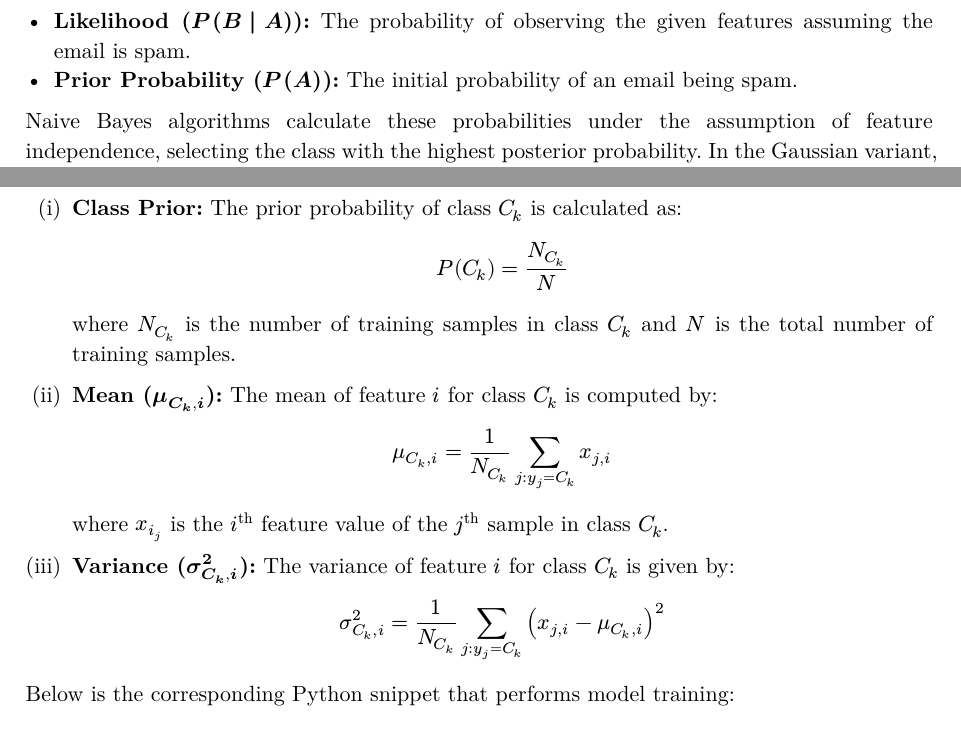
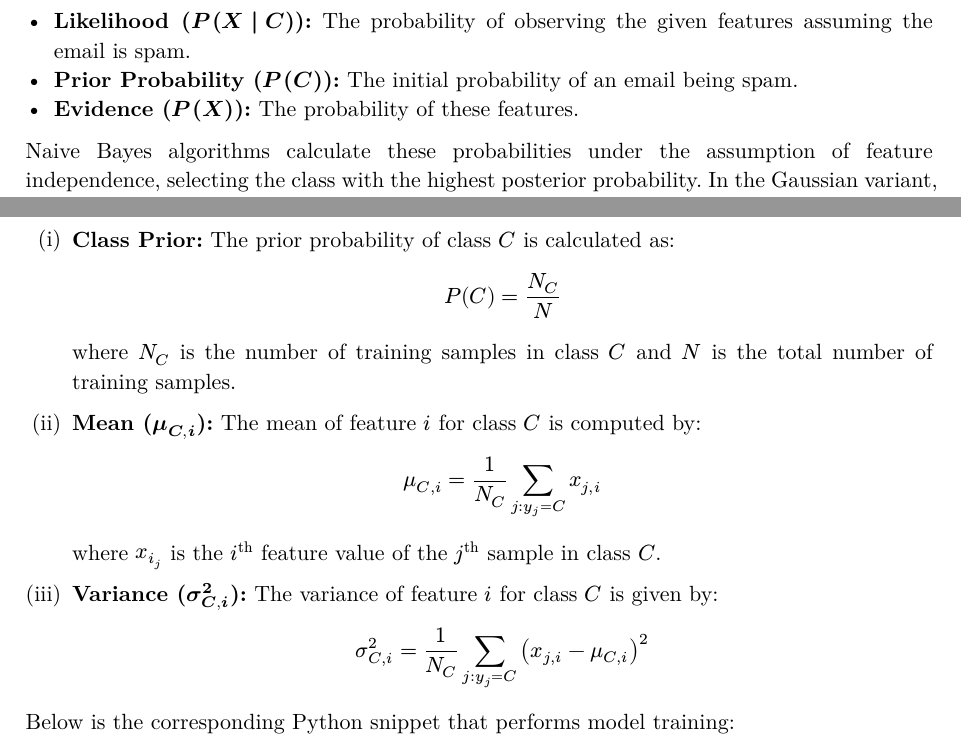
Before and after one commit to akagiyuu/note, a Typst document (MAS291/computer-project/report.typ): two parts of pages 2 and 5 of 9, joined at a grey line, cut so that both start at the same text. The pictures show the PDF file MAS291/computer-project/report.pdf that the author committed with the source.

Commit message:
feat: make it more clear

```diff
--- a/MAS291/computer-project/report.typ
+++ b/MAS291/computer-project/report.typ
@@ -41,5 +40,7 @@ In the context of spam filtering:
-- *Likelihood ($P(B bar A)$):* The probability of observing the given features assuming the email is spam.
-- *Prior Probability ($P(A)$):* The initial probability of an email being spam.
+- *Posterior Probability ($P(C bar X)$):* The probability that an email is spam given the observed features.
+- *Likelihood ($P(X bar C)$):* The probability of observing the given features assuming the email is spam.
+- *Prior Probability ($P(C)$):* The initial probability of an email being spam.
+- *Evidence ($P(X)$):* The probability of these features.
 
 Naive Bayes algorithms calculate these probabilities under the assumption of feature independence, selecting the class with the highest posterior probability. In the Gaussian variant, each continuous feature is assumed to follow a normal distribution, thereby accommodating numerical data effectively.
 
@@ -194,26 +195,26 @@ The Gaussian Naive Bayes classifier is employed to model the probability distrib
 
 == Model Training
 
-During training, the Gaussian Naive Bayes classifier estimates the necessary parameters from the training data for each class $C_k$ and each feature $i$.
+During training, the Gaussian Naive Bayes classifier estimates the necessary parameters from the training data for each class $C$ and each feature $i$.
 
 + *Class Prior:*
-    The prior probability of class $C_k$ is calculated as:
+    The prior probability of class $C$ is calculated as:
     $
-        P(C_k) = N_C_k / N
+        P(C) = N_C / N
     $
-    where $N_C_k$ is the number of training samples in class $C_k$ and $N$ is the total number of training samples.
+    where $N_C$ is the number of training samples in class $C$ and $N$ is the total number of training samples.
 
-+ *Mean ($mu_(C_k, i)$):*
-    The mean of feature $i$ for class $C_k$ is computed by:
++ *Mean ($mu_(C, i)$):*
+    The mean of feature $i$ for class $C$ is computed by:
     $
-        mu_(C_k,i) = 1 / N_C_k sum_(j: y_j=C_k) x_(j,i)
+        mu_(C,i) = 1 / N_C sum_(j: y_j=C) x_(j,i)
     $
-    where $x_i_j$ is the $i^"th"$ feature value of the $j^"th"$ sample in class $C_k$.
+    where $x_i_j$ is the $i^"th"$ feature value of the $j^"th"$ sample in class $C$.
 
-+ *Variance ($sigma_(C_k, i)^2$):*
-   The variance of feature $i$ for class $C_k$ is given by:
++ *Variance ($sigma_(C, i)^2$):*
+   The variance of feature $i$ for class $C$ is given by:
     $
-        sigma_(C_k,i)^2 = 1 / N_C_k sum_(j: y_j=C_k) (x_(j,i) - mu_(C_k, i))^2
+        sigma_(C,i)^2 = 1 / N_C sum_(j: y_j=C) (x_(j,i) - mu_(C, i))^2
     $
 
 Below is the corresponding Python snippet that performs model training:
```
Also changed, not shown: MAS291/computer-project/report.pdf, MAS291/computer-project/report.typ (3 more changed lines).
